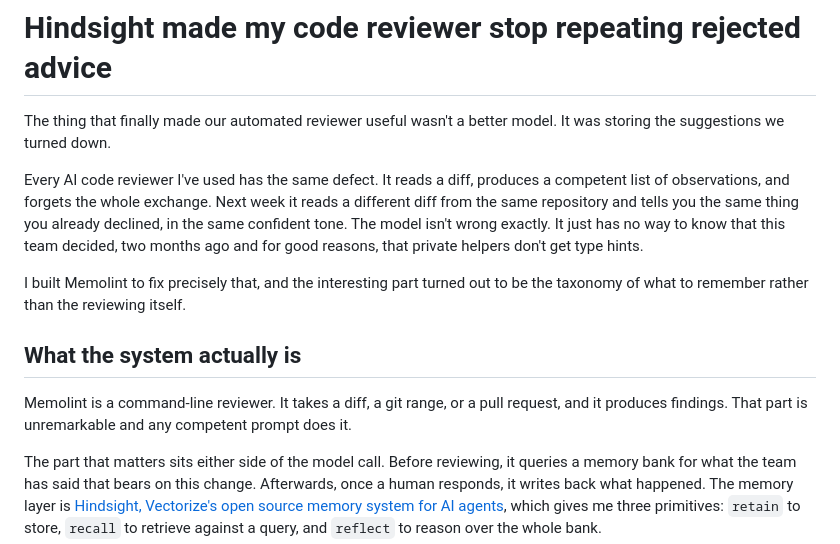
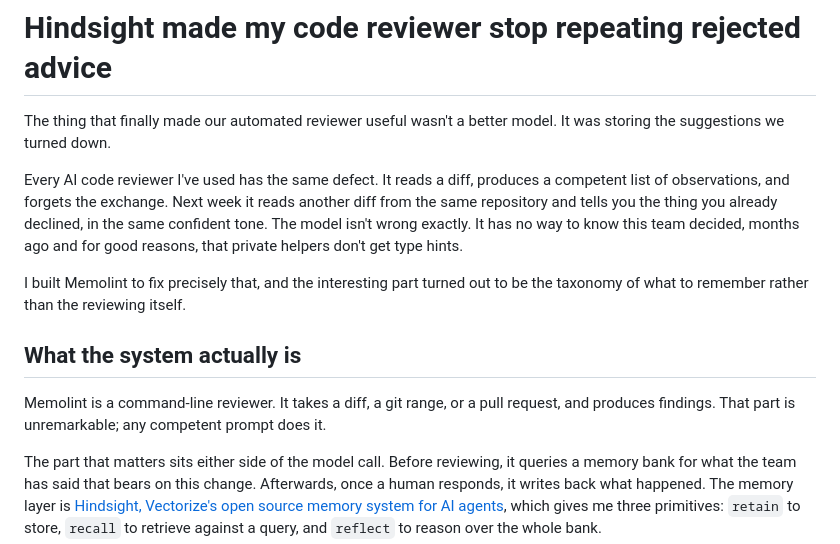
Before and after one commit to WaifuPuller/MemoLint, a Markdown page: docs/article-memory-design.md, the part around the change. Rendered like a GitHub page.

Commit message:
Bring the memory-design article under the word limit
Co-Authored-By: sasichandan23 <sasichandan.23@gmail.com>

```diff
--- a/docs/article-memory-design.md
+++ b/docs/article-memory-design.md
@@ -2,13 +2,13 @@
 
 The thing that finally made our automated reviewer useful wasn't a better model. It was storing the suggestions we turned down.
 
-Every AI code reviewer I've used has the same defect. It reads a diff, produces a competent list of observations, and forgets the whole exchange. Next week it reads a different diff from the same repository and tells you the same thing you already declined, in the same confident tone. The model isn't wrong exactly. It just has no way to know that this team decided, two months ago and for good reasons, that private helpers don't get type hints.
+Every AI code reviewer I've used has the same defect. It reads a diff, produces a competent list of observations, and forgets the exchange. Next week it reads another diff from the same repository and tells you the thing you already declined, in the same confident tone. The model isn't wrong exactly. It has no way to know this team decided, months ago and for good reasons, that private helpers don't get type hints.
 
 I built Memolint to fix precisely that, and the interesting part turned out to be the taxonomy of what to remember rather than the reviewing itself.
 
 ## What the system actually is
 
-Memolint is a command-line reviewer. It takes a diff, a git range, or a pull request, and it produces findings. That part is unremarkable and any competent prompt does it.
+Memolint is a command-line reviewer. It takes a diff, a git range, or a pull request, and produces findings. That part is unremarkable; any competent prompt does it.
 
 The part that matters sits either side of the model call. Before reviewing, it queries a memory bank for what the team has said that bears on this change. Afterwards, once a human responds, it writes back what happened. The memory layer is [Hindsight, Vectorize's open source memory system for AI agents](https://github.com/vectorize-io/hindsight), which gives me three primitives: `retain` to store, `recall` to retrieve against a query, and `reflect` to reason over the whole bank.
 
```
